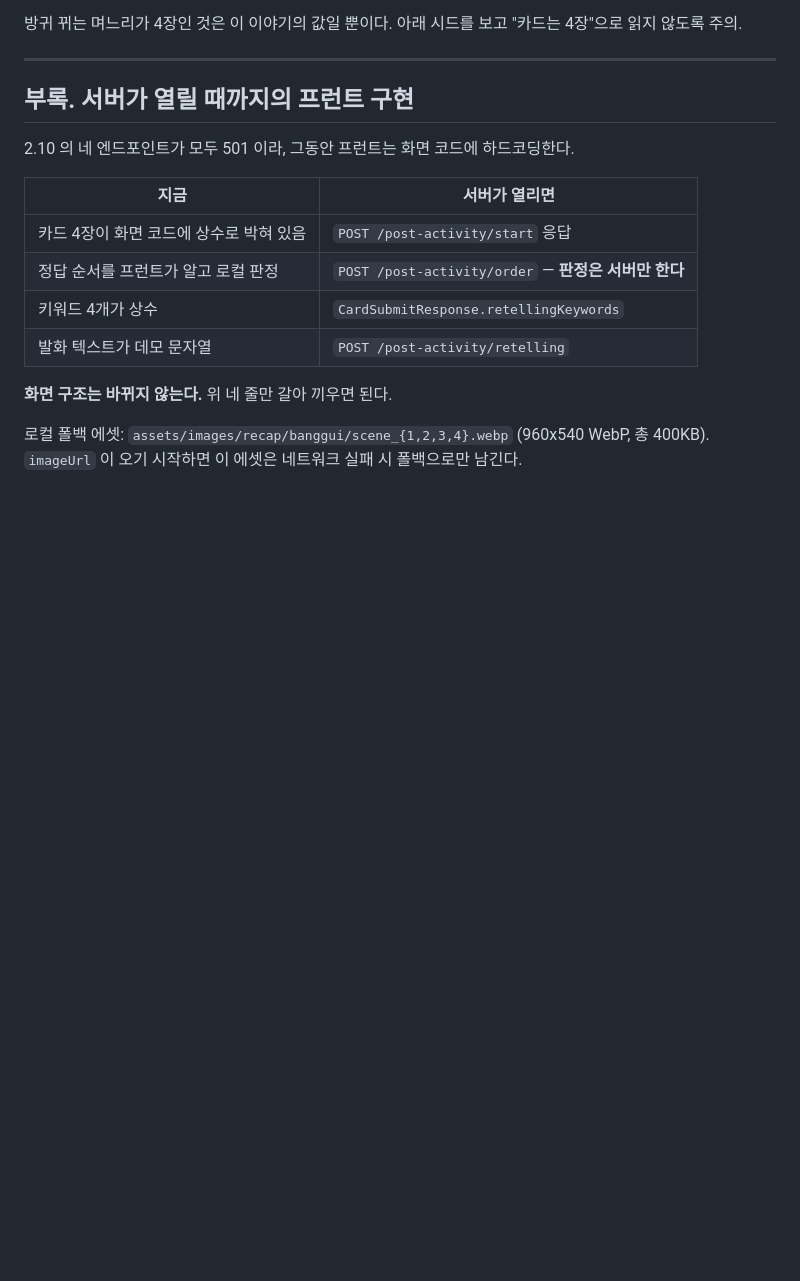
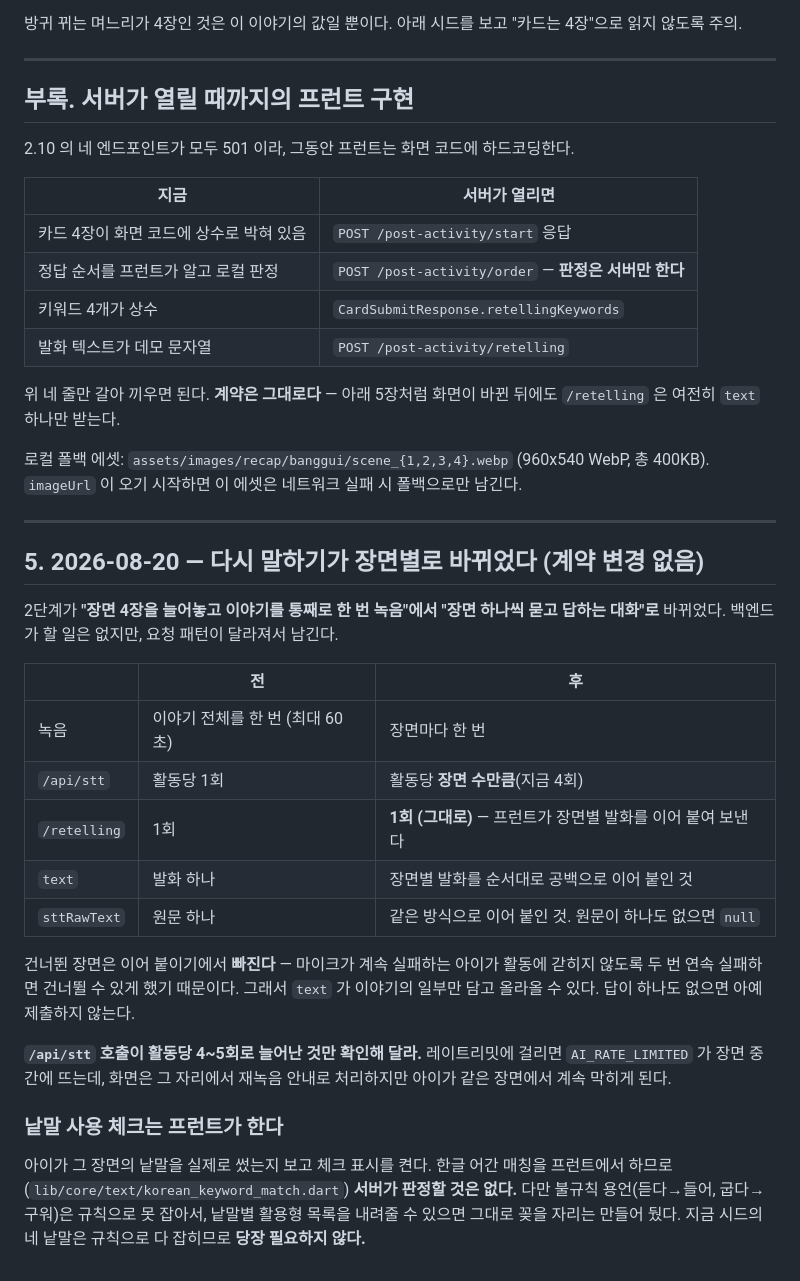
Before and after one commit to team-mugunghwa/goodquestion-frontend, a Markdown page: docs/BACKEND_REQUESTS_POST_ACTIVITY.md, the part around the change. Drawn GitHub-style; blank space fills up the shorter version.

Commit message:
docs(play): 다시 말하기가 장면별로 바뀐 것을 백엔드 문서에 남김
부록이 "화면 구조는 바뀌지 않는다"고 적혀 있었는데 이제 틀린 말이다.
계약은 그대로지만 요청 패턴이 달라졌다 - /api/stt 가 활동당 1회에서
장면 수만큼으로 늘고, /retelling 의 text 는 장면별 발화를 이어 붙인
것이 된다. 건너뛴 장면이 빠져서 이야기의 일부만 올라올 수 있다는 것도
서버가 알아야 리포트를 잘못 읽지 않는다.

새로 요청하는 것은 없다. 낱말 활용형 목록은 지금 시드로는 필요 없어서
자리만 있다고 적었다.

Co-Authored-By: Claude Opus 5 (1M context) <noreply@anthropic.com>

```diff
--- a/docs/BACKEND_REQUESTS_POST_ACTIVITY.md
+++ b/docs/BACKEND_REQUESTS_POST_ACTIVITY.md
@@ -136,7 +136,39 @@ retellingKeywords = ["참다", "쫓겨나다", "떨어뜨리다", "자신감"]
 | 키워드 4개가 상수 | `CardSubmitResponse.retellingKeywords` |
 | 발화 텍스트가 데모 문자열 | `POST /post-activity/retelling` |
 
-**화면 구조는 바뀌지 않는다.** 위 네 줄만 갈아 끼우면 된다.
+위 네 줄만 갈아 끼우면 된다. **계약은 그대로다** — 아래 5장처럼 화면이 바뀐 뒤에도
+`/retelling` 은 여전히 `text` 하나만 받는다.
 
 로컬 폴백 에셋: `assets/images/recap/banggui/scene_{1,2,3,4}.webp` (960x540 WebP, 총 400KB).
 `imageUrl` 이 오기 시작하면 이 에셋은 네트워크 실패 시 폴백으로만 남긴다.
+
+---
+
+## 5. 2026-08-20 — 다시 말하기가 장면별로 바뀌었다 (계약 변경 없음)
+
+2단계가 **"장면 4장을 늘어놓고 이야기를 통째로 한 번 녹음"에서 "장면 하나씩 묻고 답하는
+대화"로** 바뀌었다. 백엔드가 할 일은 없지만, 요청 패턴이 달라져서 남긴다.
+
+| | 전 | 후 |
+|---|---|---|
+| 녹음 | 이야기 전체를 한 번 (최대 60초) | 장면마다 한 번 |
+| `/api/stt` | 활동당 1회 | 활동당 **장면 수만큼**(지금 4회) |
+| `/retelling` | 1회 | **1회 (그대로)** — 프런트가 장면별 발화를 이어 붙여 보낸다 |
+| `text` | 발화 하나 | 장면별 발화를 순서대로 공백으로 이어 붙인 것 |
+| `sttRawText` | 원문 하나 | 같은 방식으로 이어 붙인 것. 원문이 하나도 없으면 `null` |
+
+건너뛴 장면은 이어 붙이기에서 **빠진다** — 마이크가 계속 실패하는 아이가 활동에 갇히지
+않도록 두 번 연속 실패하면 건너뛸 수 있게 했기 때문이다. 그래서 `text` 가 이야기의 일부만
+담고 올라올 수 있다. 답이 하나도 없으면 아예 제출하지 않는다.
+
+**`/api/stt` 호출이 활동당 4~5회로 늘어난 것만 확인해 달라.** 레이트리밋에 걸리면
+`AI_RATE_LIMITED` 가 장면 중간에 뜨는데, 화면은 그 자리에서 재녹음 안내로 처리하지만
+아이가 같은 장면에서 계속 막히게 된다.
+
+### 낱말 사용 체크는 프런트가 한다
+
+아이가 그 장면의 낱말을 실제로 썼는지 보고 체크 표시를 켠다. 한글 어간 매칭을 프런트에서
+하므로(`lib/core/text/korean_keyword_match.dart`) **서버가 판정할 것은 없다.** 다만 불규칙
+용언(듣다→들어, 굽다→구워)은 규칙으로 못 잡아서, 낱말별 활용형 목록을 내려줄 수 있으면
+그대로 꽂을 자리는 만들어 뒀다. 지금 시드의 네 낱말은 규칙으로 다 잡히므로 **당장 필요하지
+않다.**
```
